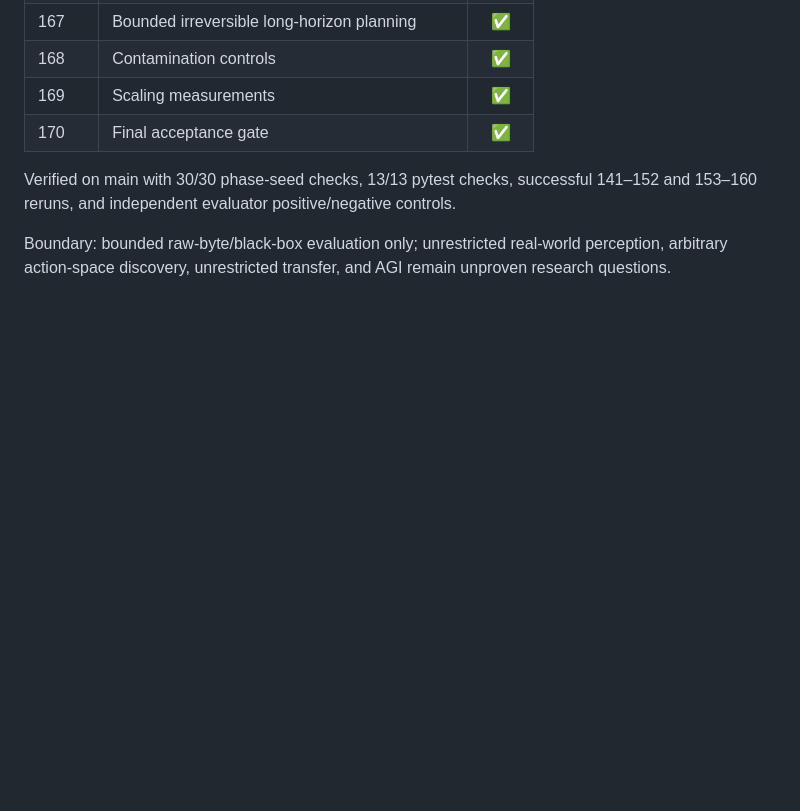
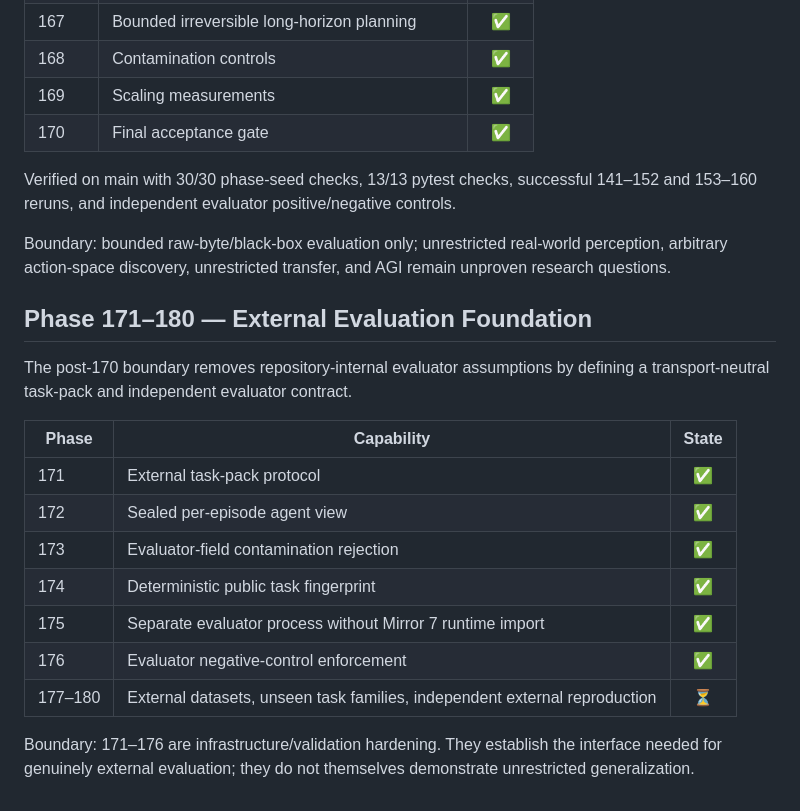
Before and after one commit to realahmad07/Mirror-7, a Markdown page: ROADMAP.md, the part around the change. Rendered like a GitHub page; blank space fills up the shorter version.

Commit message:
Update roadmap with Phase 171-180 external evaluation foundation

```diff
--- a/ROADMAP.md
+++ b/ROADMAP.md
@@ -812,3 +812,19 @@ Boundary: this is a bounded sealed/open-world evaluation of the integrated archi
 Verified on main with 30/30 phase-seed checks, 13/13 pytest checks, successful 141–152 and 153–160 reruns, and independent evaluator positive/negative controls.
 
 Boundary: bounded raw-byte/black-box evaluation only; unrestricted real-world perception, arbitrary action-space discovery, unrestricted transfer, and AGI remain unproven research questions.
+
+## Phase 171–180 — External Evaluation Foundation
+
+The post-170 boundary removes repository-internal evaluator assumptions by defining a transport-neutral task-pack and independent evaluator contract.
+
+| Phase | Capability | State |
+|---|---|:---:|
+| 171 | External task-pack protocol | ✅ |
+| 172 | Sealed per-episode agent view | ✅ |
+| 173 | Evaluator-field contamination rejection | ✅ |
+| 174 | Deterministic public task fingerprint | ✅ |
+| 175 | Separate evaluator process without Mirror 7 runtime import | ✅ |
+| 176 | Evaluator negative-control enforcement | ✅ |
+| 177–180 | External datasets, unseen task families, independent external reproduction | ⏳ |
+
+Boundary: 171–176 are infrastructure/validation hardening. They establish the interface needed for genuinely external evaluation; they do not themselves demonstrate unrestricted generalization.
```
